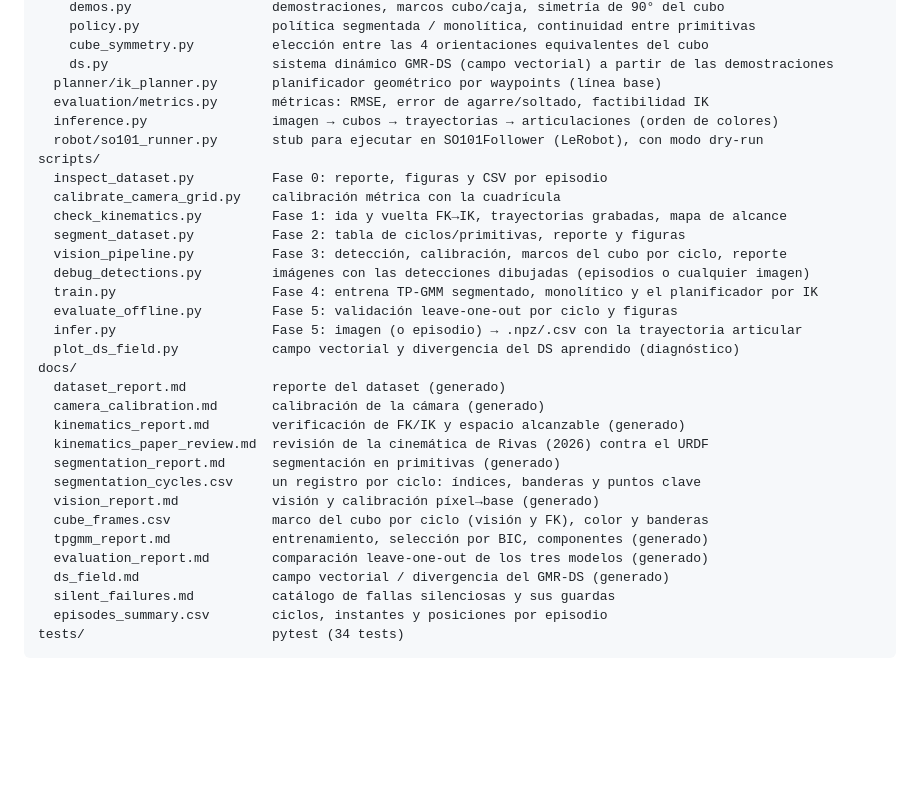
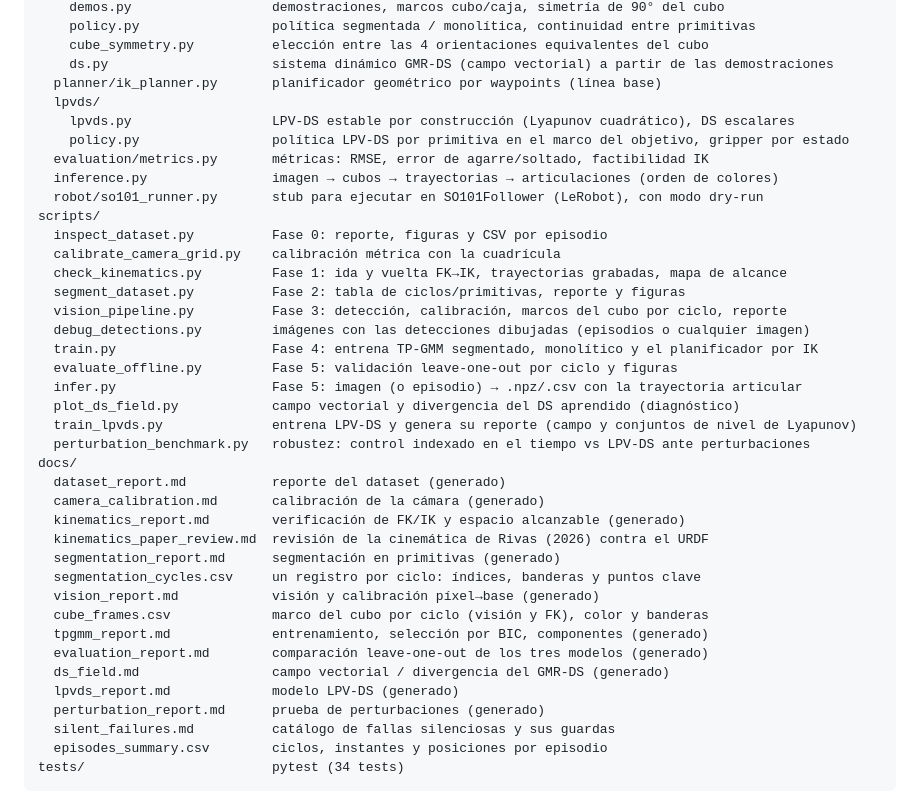
Before and after one commit to LSDC-FISICC/SO101-ARM-TP-GMM, a Markdown page: README.md, the part around the change. Drawn GitHub-style; blank space fills up the shorter version.

```diff
--- a/README.md
+++ b/README.md
@@ -198,6 +198,9 @@ so101_tpgmm/
     cube_symmetry.py          elección entre las 4 orientaciones equivalentes del cubo
     ds.py                     sistema dinámico GMR-DS (campo vectorial) a partir de las demostraciones
   planner/ik_planner.py       planificador geométrico por waypoints (línea base)
+  lpvds/
+    lpvds.py                  LPV-DS estable por construcción (Lyapunov cuadrático), DS escalares
+    policy.py                 política LPV-DS por primitiva en el marco del objetivo, gripper por estado
   evaluation/metrics.py       métricas: RMSE, error de agarre/soltado, factibilidad IK
   inference.py                imagen → cubos → trayectorias → articulaciones (orden de colores)
   robot/so101_runner.py       stub para ejecutar en SO101Follower (LeRobot), con modo dry-run
@@ -212,6 +215,8 @@ scripts/
   evaluate_offline.py         Fase 5: validación leave-one-out por ciclo y figuras
   infer.py                    Fase 5: imagen (o episodio) → .npz/.csv con la trayectoria articular
   plot_ds_field.py            campo vectorial y divergencia del DS aprendido (diagnóstico)
+  train_lpvds.py              entrena LPV-DS y genera su reporte (campo y conjuntos de nivel de Lyapunov)
+  perturbation_benchmark.py   robustez: control indexado en el tiempo vs LPV-DS ante perturbaciones
 docs/
   dataset_report.md           reporte del dataset (generado)
   camera_calibration.md       calibración de la cámara (generado)
@@ -224,6 +229,8 @@ docs/
   tpgmm_report.md             entrenamiento, selección por BIC, componentes (generado)
   evaluation_report.md        comparación leave-one-out de los tres modelos (generado)
   ds_field.md                 campo vectorial / divergencia del GMR-DS (generado)
+  lpvds_report.md             modelo LPV-DS (generado)
+  perturbation_report.md      prueba de perturbaciones (generado)
   silent_failures.md          catálogo de fallas silenciosas y sus guardas
   episodes_summary.csv        ciclos, instantes y posiciones por episodio
 tests/                        pytest (34 tests)
```
Also changed, not shown: docs/lpvds_report.md (added, +16 -0 lines), docs/perturbation_report.md (+26 -23 lines), docs/silent_failures.md (+2 -0 lines), docs/figures/perturbation_example.png, docs/figures/perturbation_summary.png, 5 other files.
